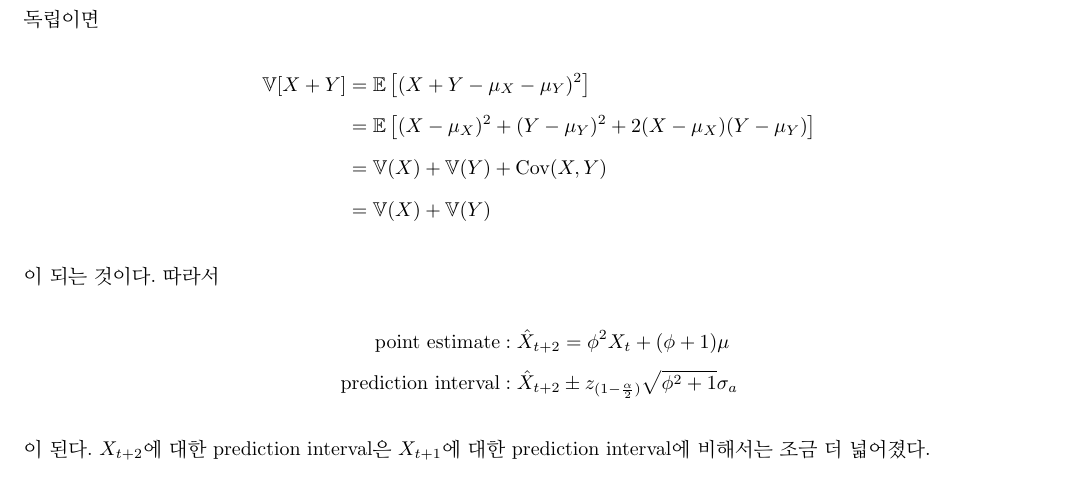
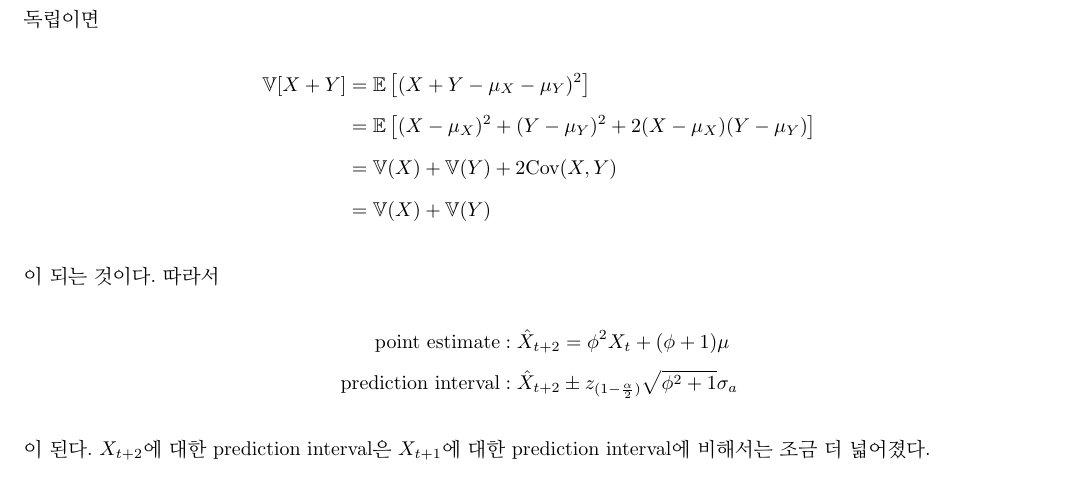
Before and after one commit to govin08/basic_math, a LaTeX document (2022/Time_Series_Regression/1216_ARIMA model_6/1216_ARIMA model_6.tex): part of page 13 of 15, cut so that both start at the same text. Compiled offline with pdfLaTeX.

Commit message:
arima6 completed again

```diff
--- a/2022/Time_Series_Regression/1216_ARIMA model_6/1216_ARIMA model_6.tex
+++ b/2022/Time_Series_Regression/1216_ARIMA model_6/1216_ARIMA model_6.tex
@@ -573,7 +573,7 @@ X_{t+2}-\hat X_{t+2}=\phi\left(X_{t+1}-\hat X_{t+1}\right)+a_{t+2}\\
 \mathbb V[X+Y]
 &=\mathbb E\left[(X+Y-\mu_X-\mu_Y)^2\right]\\
 &=\mathbb E\left[(X-\mu_X)^2+(Y-\mu_Y)^2+2(X-\mu_X)(Y-\mu_Y)\right]\\
-&=\mathbb V(X)+\mathbb V(Y)+\cov(X,Y)\\
+&=\mathbb V(X)+\mathbb V(Y)+2\cov(X,Y)\\
 &=\mathbb V(X)+\mathbb V(Y)
 \end{align*}
 이 되는 것이다.
```
Also changed, not shown: 2 other files.
